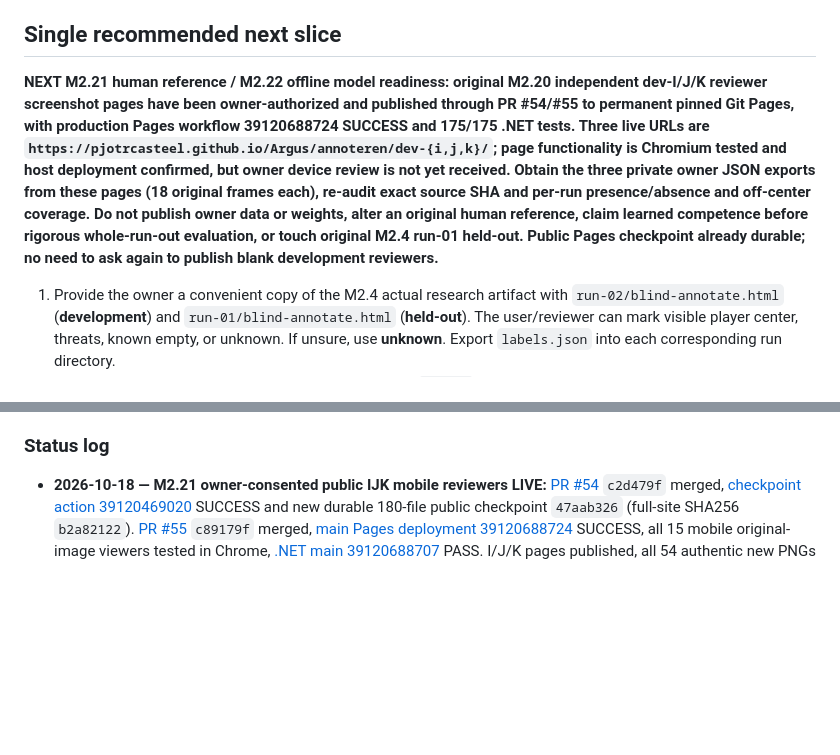
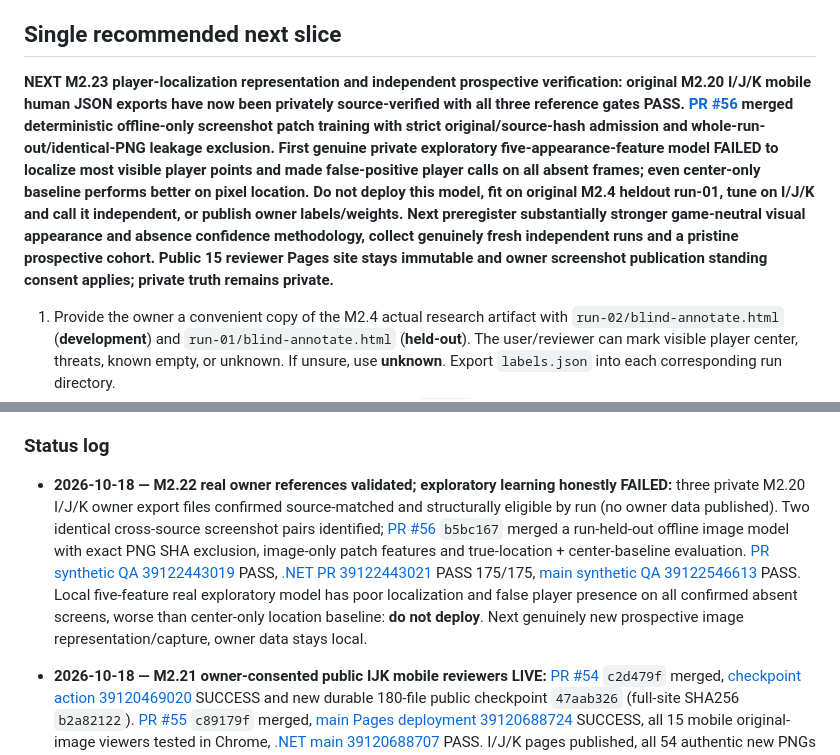
Before and after one commit to pjotrcasteel/Argus, a Markdown page: docs/CONTINUITY.md, 2 parts joined by grey strips. GitHub-like rendering; blank space fills up the shorter version.

Commit message:
docs(handover): M2.22 strict private human reference admission, shared PNG leakage veto and negative learning evidence

```diff
--- a/docs/CONTINUITY.md
+++ b/docs/CONTINUITY.md
@@ -450,7 +459,7 @@ Validation: [.NET CI 39046004064](https://github.com/pjotrcasteel/Argus/actions/
 
 ## Single recommended next slice
 
-**NEXT M2.21 human reference / M2.22 offline model readiness: original M2.20 independent dev-I/J/K reviewer screenshot pages have been owner-authorized and published through PR #54/#55 to permanent pinned Git Pages, with production Pages workflow 39120688724 SUCCESS and 175/175 .NET tests. Three live URLs are `https://pjotrcasteel.github.io/Argus/annoteren/dev-{i,j,k}/`; page functionality is Chromium tested and host deployment confirmed, but owner device review is not yet received. Obtain the three private owner JSON exports from these pages (18 original frames each), re-audit exact source SHA and per-run presence/absence and off-center coverage. Do not publish owner data or weights, alter an original human reference, claim learned competence before rigorous whole-run-out evaluation, or touch original M2.4 run-01 held-out. Public Pages checkpoint already durable; no need to ask again to publish blank development reviewers.**
+**NEXT M2.23 player-localization representation and independent prospective verification: original M2.20 I/J/K mobile human JSON exports have now been privately source-verified with all three reference gates PASS. [PR #56](https://github.com/pjotrcasteel/Argus/pull/56) merged deterministic offline-only screenshot patch training with strict original/source-hash admission and whole-run-out/identical-PNG leakage exclusion. First genuine private exploratory five-appearance-feature model FAILED to localize most visible player points and made false-positive player calls on all absent frames; even center-only baseline performs better on pixel location. Do not deploy this model, fit on original M2.4 heldout run-01, tune on I/J/K and call it independent, or publish owner labels/weights. Next preregister substantially stronger game-neutral visual appearance and absence confidence methodology, collect genuinely fresh independent runs and a pristine prospective cohort. Public 15 reviewer Pages site stays immutable and owner screenshot publication standing consent applies; private truth remains private.**
 
 1. Provide the owner a convenient copy of the M2.4 actual research artifact with `run-02/blind-annotate.html` (**development**) and `run-01/blind-annotate.html` (**held-out**). The user/reviewer can mark visible player center, threats, known empty, or unknown. If unsure, use **unknown**. Export `labels.json` into each corresponding run directory.
 2. Prefer reviewing the **development** images first. Collect `run-01` held-out reference independently and avoid repeatedly tuning thresholds to it; after using a held-out sample for iterative decisions, collect a new untouched holdout.
@@ -490,6 +499,8 @@ The local **visual** mode requires Tesseract installed. Screenshots and traces a
 6. Before answering the user, check that this file is actually on GitHub **main** and direct the user to its permalink.
 
 ### Status log
+
+- **2026-10-18 — M2.22 real owner references validated; exploratory learning honestly FAILED:** three private M2.20 I/J/K owner export files confirmed source-matched and structurally eligible by run (no owner data published). Two identical cross-source screenshot pairs identified; [PR #56](https://github.com/pjotrcasteel/Argus/pull/56) `b5bc167` merged a run-held-out offline image model with exact PNG SHA exclusion, image-only patch features and true-location + center-baseline evaluation. [PR synthetic QA 39122443019](https://github.com/pjotrcasteel/Argus/actions/runs/39122443019) PASS, [.NET PR 39122443021](https://github.com/pjotrcasteel/Argus/actions/runs/39122443021) PASS 175/175, [main synthetic QA 39122546613](https://github.com/pjotrcasteel/Argus/actions/runs/39122546613) PASS. Local five-feature real exploratory model has poor localization and false player presence on all confirmed absent screens, worse than center-only location baseline: **do not deploy**. Next genuinely new prospective image representation/capture, owner data stays local.
 
 - **2026-10-18 — M2.21 owner-consented public IJK mobile reviewers LIVE:** [PR #54](https://github.com/pjotrcasteel/Argus/pull/54) `c2d479f` merged, [checkpoint action 39120469020](https://github.com/pjotrcasteel/Argus/actions/runs/39120469020) SUCCESS and new durable 180-file public checkpoint `47aab326` (full-site SHA256 `b2a82122`). [PR #55](https://github.com/pjotrcasteel/Argus/pull/55) `c89179f` merged, [main Pages deployment 39120688724](https://github.com/pjotrcasteel/Argus/actions/runs/39120688724) SUCCESS, all 15 mobile original-image viewers tested in Chrome, [.NET main 39120688707](https://github.com/pjotrcasteel/Argus/actions/runs/39120688707) PASS. I/J/K pages published, all 54 authentic new PNGs allowed by prior owner consent, zero human labels/models/traces/held-out published. Next private original-source matched I/J/K exports, honest class/position sufficiency, then whole-run-out model study.
 
```
Also changed, not shown: other parts of docs/CONTINUITY.md (+9 -0 lines).
